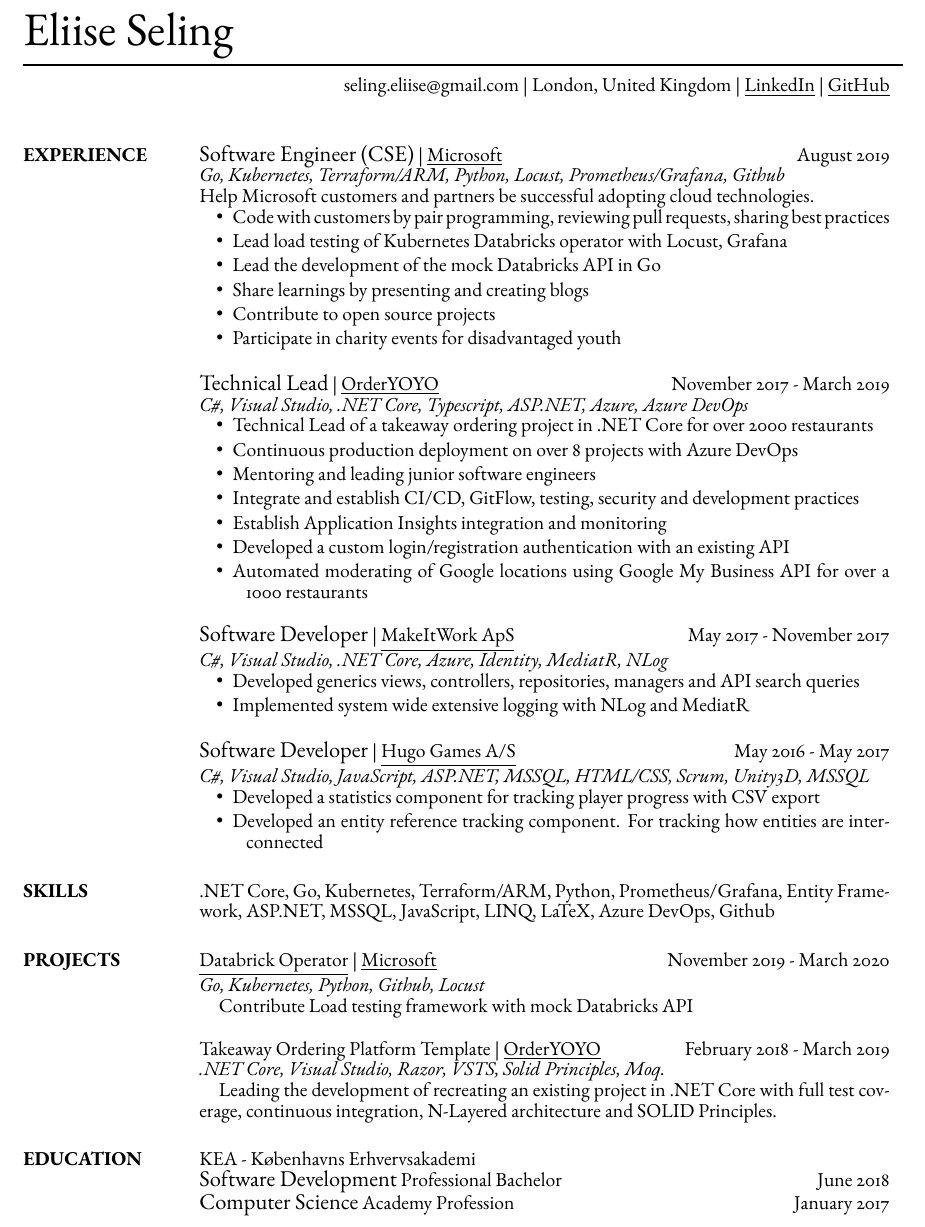
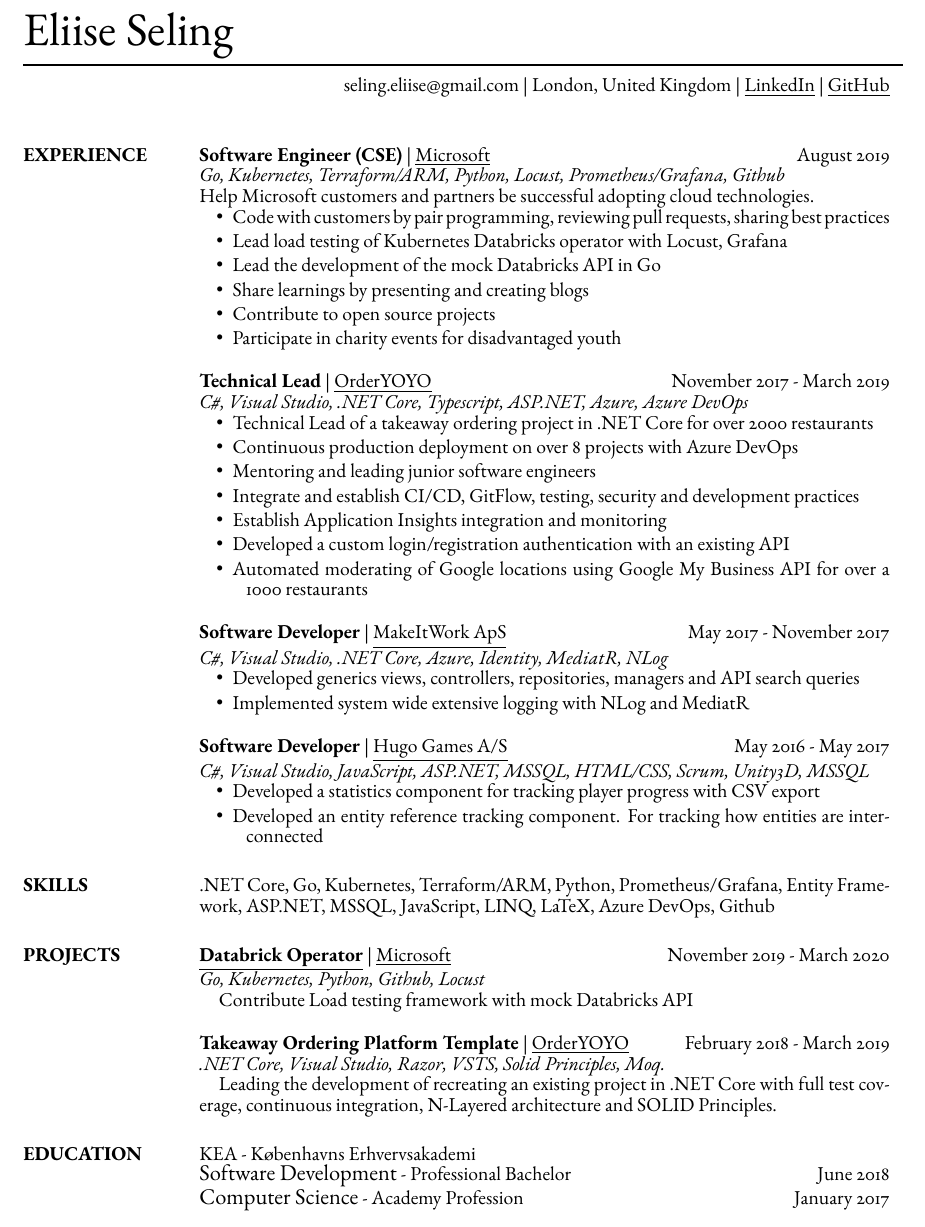
Before and after one commit to EliiseS/LatexResume, a LaTeX CV (EliiseSeling.tex): part of the page, cut so that both start at the same text. Compiled offline with pdfLaTeX.

Commit message:
Update resume style

```diff
--- a/EliiseSeling.tex
+++ b/EliiseSeling.tex
@@ -33,7 +33,7 @@
 
 \newcommand{\tab}{\hspace*{1em}} % Creates a new command called /tab
 \newcommand{\dhref}{\href{}{\color{blue!80!black}{}}} % Creates a new command called /dhref
-\newcommand{\emphasize}{\large} % Creates a new command called /emphasize
+\newcommand{\emphasize}{\bf} % Creates a new command called /emphasize
 \usepackage{xcolor}
 
 \begin{document}
@@ -107,7 +106,7 @@
 % \item Developed object based search queries for API's
 \end{itemize}
 
-{\emphasize Software Developer} | \href{https://www.hugogames.com}{\underline{Hugo Games A/S}}   \hfill May 2016 - May 2017  \\
+{\emphasize Software Developer} | \href{https://www.5thplanetgames.com/}{\underline{Hugo Games A/S}}   \hfill May 2016 - May 2017  \\
 {\it C\#, Visual Studio, JavaScript, ASP.NET, MSSQL, HTML/CSS, Scrum, Unity3D, MSSQL} %\vspace{3pt} %Custom line space
 \begin{itemize} \setlength{\itemindent}{-0.1in}\itemsep 0pt % Reduce space between items
 \item Developed a statistics component for tracking player progress with CSV export
@@ -145,13 +144,13 @@
 %----------------------------------------------------------------------------------------
 \section{PROJECTS}
 
-\href{https://github.com/microsoft/azure-databricks-operator/pull/173}{\underline{Databrick Operator}} | \href{https://www.microsoft.com/}{\underline{Microsoft}} \hfill November 2019  - March 2020 \\
+\href{https://github.com/microsoft/azure-databricks-operator/pull/173}{\emphasize\underline{Databrick Operator}} | \href{https://www.microsoft.com/}{\underline{Microsoft}} \hfill November 2019  - March 2020 \\
 {\it Go, Kubernetes, Python, Github, Locust} \\
 \tab Contribute Load testing framework with mock Databricks API
 
 % ----------------------------------------------------------------------------------------
 
-Takeaway Ordering Platform Template | \href{https://orderyoyo.com/}{\underline{OrderYOYO}} \hfill February 2018  - March 2019 \\
+{\emphasize Takeaway Ordering Platform Template} | \href{https://orderyoyo.com/}{\underline{OrderYOYO}} \hfill February 2018  - March 2019 \\
 {\it .NET Core, Visual Studio, Razor, VSTS, Solid Principles, Moq.} \\
 \tab Leading the development of recreating an existing project in .NET Core with full test coverage, continuous integration, N-Layered architecture and SOLID Principles.
 
@@ -190,8 +189,8 @@
 \section{EDUCATION}
 
 KEA - Københavns Erhvervsakademi 	\\
-{\emphasize Software Development}  Professional Bachelor   \hfill  June 2018\\
-{\emphasize Computer Science}  Academy Profession  \hfill  January 2017 \\
+{\large Software Development} - Professional Bachelor   \hfill  June 2018\\
+{\large Computer Science} - Academy Profession  \hfill  January 2017 \\
 
 %\\\\
 %{\sl Vocational secondary education,} Computers and Networks \hfill  September 2010 - February 2014
```
Also changed, not shown: EliiseSeling.pdf, EliiseSeling.tex (1 more changed lines).
